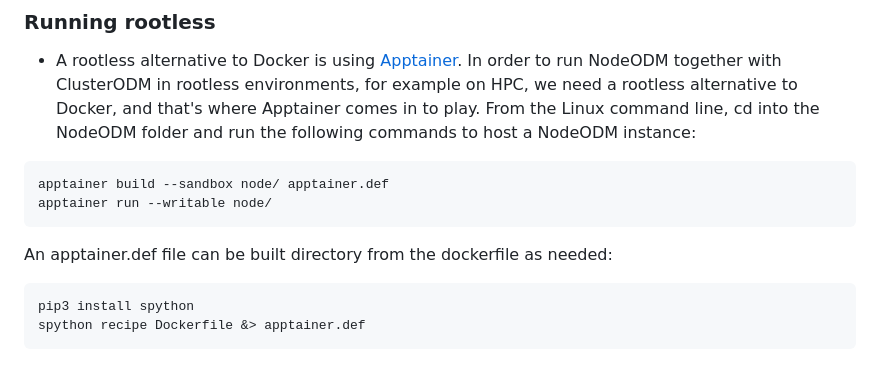
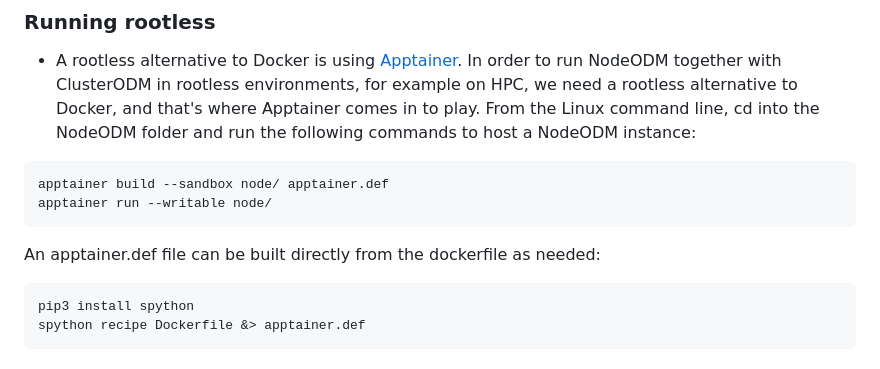
Before and after one commit to OpenDroneMap/NodeODM, a Markdown page: README.md, the part around the change. GitHub-like rendering.

Commit message:
I am my own autocorrupt

````diff
--- a/README.md
+++ b/README.md
@@ -39,7 +39,7 @@ apptainer build --sandbox node/ apptainer.def
 apptainer run --writable node/
 ```
 
-An apptainer.def file can be built directory from the dockerfile as needed:
+An apptainer.def file can be built directly from the dockerfile as needed:
 
 ```
 pip3 install spython
````
